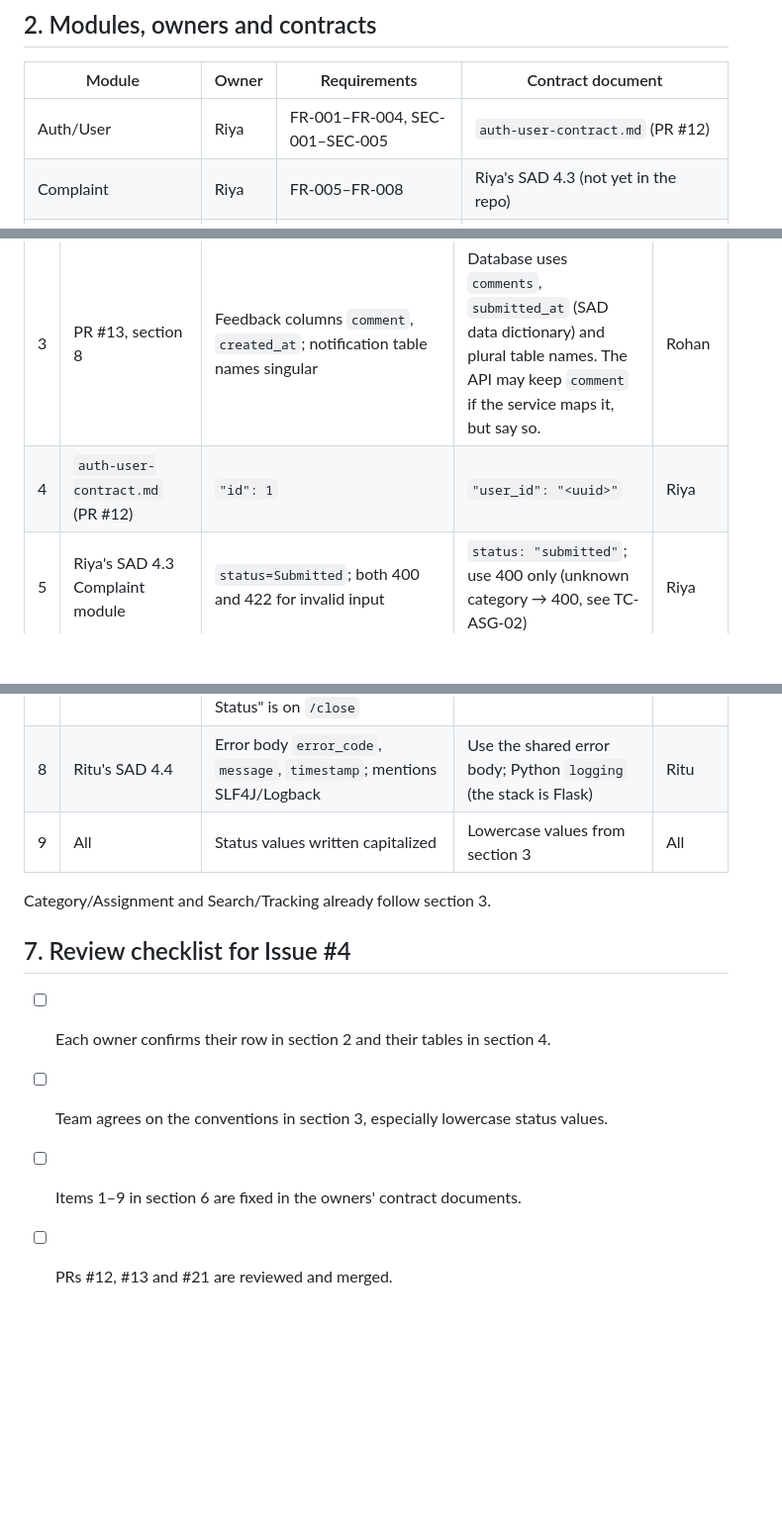
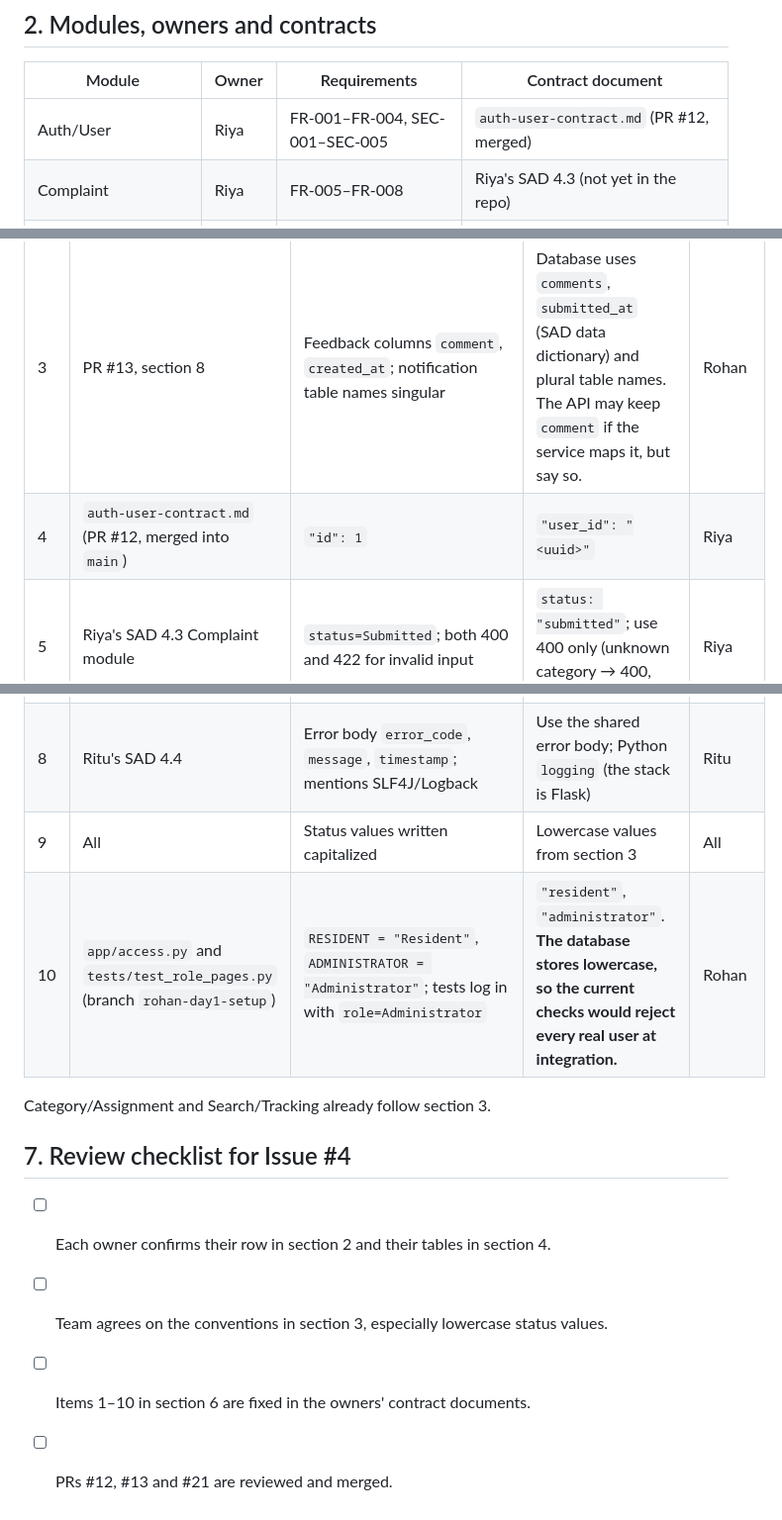
Before and after one commit to RiyaSaju106/Smart_Complaint_Management_System, a Markdown page: Documentation/API/module-boundaries.md, 3 parts joined by grey strips. Shown at 99% size. Drawn GitHub-style; blank space fills up the shorter version.

Commit message:
docs: flag capitalized role checks on rohan-day1-setup

```diff
--- a/Documentation/API/module-boundaries.md
+++ b/Documentation/API/module-boundaries.md
@@ -11,7 +11,7 @@ Layered modular monolith: browser → Flask routes → service layer (business r
 
 | Module | Owner | Requirements | Contract document |
 |---|---|---|---|
-| Auth/User | Riya | FR-001–FR-004, SEC-001–SEC-005 | `auth-user-contract.md` (PR #12) |
+| Auth/User | Riya | FR-001–FR-004, SEC-001–SEC-005 | `auth-user-contract.md` (PR #12, merged) |
 | Complaint | Riya | FR-005–FR-008 | Riya's SAD 4.3 (not yet in the repo) |
 | Category/Assignment | Rohit | FR-009–FR-011 | `category-assignment-search-tracking-contract.md` (PR #21) |
 | Processing/Status | Ritu | FR-012–FR-014, FR-020 | Ritu's SAD 4.3 (not yet in the repo) |
@@ -71,12 +71,13 @@ Admin/Reporting reads all tables but writes only `users`.
 | 1 | `notification-feedback-admin-contract.md` (PR #13) | Roles `resident`, `staff`, `admin` (e.g. `role=resident\|staff\|admin`, `"role": "staff"`) | Use `maintenance_staff` and `administrator` | Rohan |
 | 2 | PR #13 | Integer IDs (`"id": 12`, `"complaint_id": 4`) | UUID strings | Rohan |
 | 3 | PR #13, section 8 | Feedback columns `comment`, `created_at`; notification table names singular | Database uses `comments`, `submitted_at` (SAD data dictionary) and plural table names. The API may keep `comment` if the service maps it, but say so. | Rohan |
-| 4 | `auth-user-contract.md` (PR #12) | `"id": 1` | `"user_id": "<uuid>"` | Riya |
+| 4 | `auth-user-contract.md` (PR #12, merged into `main`) | `"id": 1` | `"user_id": "<uuid>"` | Riya |
 | 5 | Riya's SAD 4.3 Complaint module | `status=Submitted`; both 400 and 422 for invalid input | `status: "submitted"`; use 400 only (unknown category → 400, see TC-ASG-02) | Riya |
 | 6 | Ritu's SAD 4.3 | Base path `/api/v1/...` | `/api/...` like every other module | Ritu |
 | 7 | Ritu's SAD 4.3 | Endpoint titles swapped: "Close Complaint Workflow" is on `/status`, "Update Complaint Status" is on `/close` | Swap the titles | Ritu |
 | 8 | Ritu's SAD 4.4 | Error body `error_code`, `message`, `timestamp`; mentions SLF4J/Logback | Use the shared error body; Python `logging` (the stack is Flask) | Ritu |
 | 9 | All | Status values written capitalized | Lowercase values from section 3 | All |
+| 10 | `app/access.py` and `tests/test_role_pages.py` (branch `rohan-day1-setup`) | `RESIDENT = "Resident"`, `ADMINISTRATOR = "Administrator"`; tests log in with `role=Administrator` | `"resident"`, `"administrator"`. **The database stores lowercase, so the current checks would reject every real user at integration.** | Rohan |
 
 Category/Assignment and Search/Tracking already follow section 3.
 
@@ -84,5 +85,5 @@ Category/Assignment and Search/Tracking already follow section 3.
 
 - [ ] Each owner confirms their row in section 2 and their tables in section 4.
 - [ ] Team agrees on the conventions in section 3, especially lowercase status values.
-- [ ] Items 1–9 in section 6 are fixed in the owners' contract documents.
+- [ ] Items 1–10 in section 6 are fixed in the owners' contract documents.
 - [ ] PRs #12, #13 and #21 are reviewed and merged.
```
